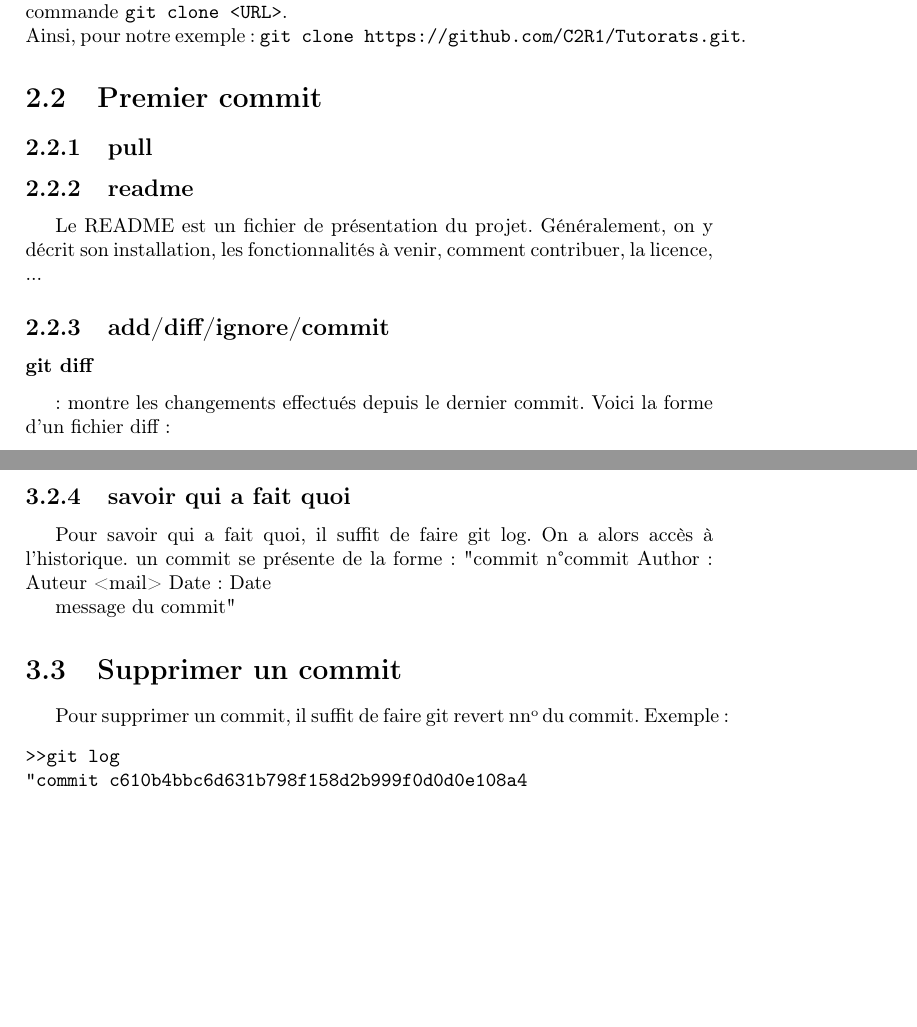
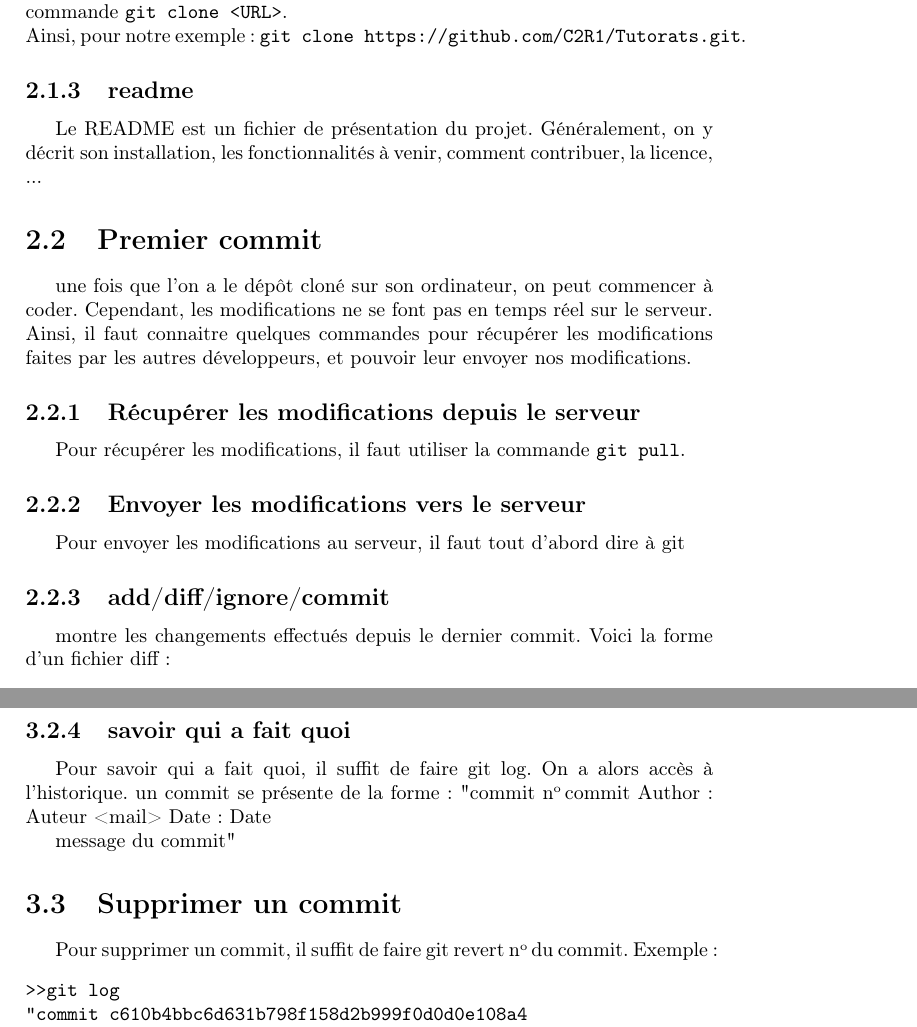
Before and after one commit to C2R1/Tutorats, a LaTeX document (git/tutoratGit.tex): two parts of pages 6 and 7 of 8 before the commit and two parts of pages 6 and 8 of 9 after it, joined at a grey line, cut so that both start at the same text, the shorter picture padded with empty space. Compiled offline with pdfLaTeX.

Commit message:
modif opremier commit

```diff
--- a/git/tutoratGit.tex
+++ b/git/tutoratGit.tex
@@ -92,12 +92,16 @@ Pour r\'ecup\'erer un d\'ep\^ot existant, il faut connaitre l'\emph{url} du d\'e
 il faut alors aller dans le dossier o\`u l'on veut cloner le d\'ep\^ot, et effectuer la commande \verb|git clone <URL>|.\\
 Ainsi, pour notre exemple~: \verb|git clone https://github.com/C2R1/Tutorats.git|.
 
+    \subsection{readme}
+Le README est un fichier de présentation du projet. Généralement, on y décrit son installation, les fonctionnalités à venir, comment contribuer, la licence, ...
   \section{Premier commit}
-     \subsection{pull}
-     \subsection{readme}
-     Le README est un fichier de présentation du projet. Généralement, on y décrit son installation, les fonctionnalités à venir, comment contribuer, la licence, ...
+une fois que l'on a le d\'ep\^ot clon\'e sur son ordinateur, on peut commencer \`a coder. Cependant, les modifications ne se font pas en temps r\'eel sur le serveur. Ainsi, il faut connaitre quelques commandes pour r\'ecup\'erer les modifications faites par les autres d\'eveloppeurs, et pouvoir leur envoyer nos modifications.
+     \subsection{R\'ecup\'erer les modifications depuis le serveur}
+Pour r\'ecup\'erer les modifications, il faut utiliser la commande \verb|git pull|.
+     \subsection{Envoyer les modifications vers le serveur}
+Pour envoyer les modifications au serveur, il faut tout d'abord dire \`a git
      \subsection{add/diff/ignore/commit}
-\subsubsection{git diff} : montre les changements effectués depuis le dernier commit. Voici la forme d'un fichier diff :
+montre les changements effectués depuis le dernier commit. Voici la forme d'un fichier diff :
 \begin{verbatim}
      diff --git a/apps/system/js/sound_manager.js b/apps/system/js/sound_manager.js
 index b796d13..3847b93 100644
@@ -128,13 +132,13 @@ index b796d13..3847b93 100644
      \subsection{résoudre un conflit}
      \subsection{savoir qui a fait quoi}
      Pour savoir qui a fait quoi, il suffit de faire git log. On a alors accès à l'historique. un commit se présente de la forme :
-     "commit n°commit
+     "commit \no commit
 Author: Auteur <mail>
 Date:   Date
 
     message du commit"
   \section{Supprimer un commit}
-  Pour supprimer un commit, il suffit de faire git revert n\no du commit.
+  Pour supprimer un commit, il suffit de faire git revert \no du commit.
 Exemple :
 \begin{verbatim}
 >>git log
```
Also changed, not shown: git/tutoratGit.pdf, git/tutoratGit.tex (2 more changed lines), 6 other files.
